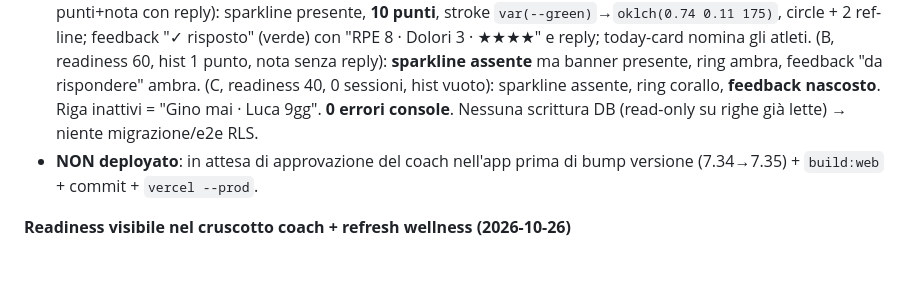
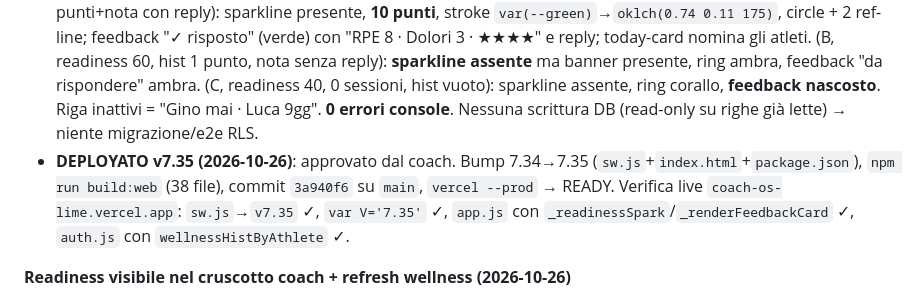
Before and after one commit to LadisaFrancesco-Hub/Elite-Sports-Science, a Markdown page: .claude/PROGRESS.md, the part around the change. GitHub-like rendering; blank space fills up the shorter version.

Commit message:
docs(progress): marca v7.35 come DEPLOYATO
Co-Authored-By: Claude Opus 4.8 <noreply@anthropic.com>

```diff
--- a/.claude/PROGRESS.md
+++ b/.claude/PROGRESS.md
@@ -86,7 +86,7 @@ Deployata su Vercel. Struttura modulare: `app.js`, `main.js`, `workout.js`, `ana
 - **Intervento 3 — inattività specifica**: la riga `daSollecitare` di `_renderTodayCard` ora mostra **nomi + giorni** (da `_athAdoptionStatus`, ordinati per `days` desc, colore `warn` ambra / `silent` corallo), es. "Gino mai · Luca 9gg". Bottone "Sollecita" invariato.
 - **Fuori ambito consapevole**: nutrizione (target solo locali + `loadNutrition`/`renderNutritionCoach` **orfani, mai chiamati** — annotato per eventuale cleanup); reconcile messaggi offline (`app.js:1327`, filone data-durability → round 5); bug radar biologico atleta (`DB.wellness.readinessScore` sempre 0, `analytics.js:671`, lato atleta).
 - **Verifica (Playwright/Chromium reale, server statico locale :8795, vero `index.html`+`styles.css`)**: `node --check` OK su app/auth/state. Pilotato il **vero** `renderDashboard` via `window.replaceDB` (ho aggiunto `wellnessHistByAthlete` a `replaceDB`) + `window.appState` con DB sintetico 3 atleti. (A sel, readiness 82+10 punti+nota con reply): sparkline presente, **10 punti**, stroke `var(--green)`→`oklch(0.74 0.11 175)`, circle + 2 ref-line; feedback "✓ risposto" (verde) con "RPE 8 · Dolori 3 · ★★★★" e reply; today-card nomina gli atleti. (B, readiness 60, hist 1 punto, nota senza reply): **sparkline assente** ma banner presente, ring ambra, feedback "da rispondere" ambra. (C, readiness 40, 0 sessioni, hist vuoto): sparkline assente, ring corallo, **feedback nascosto**. Riga inattivi = "Gino mai · Luca 9gg". **0 errori console**. Nessuna scrittura DB (read-only su righe già lette) → niente migrazione/e2e RLS.
-- **NON deployato**: in attesa di approvazione del coach nell'app prima di bump versione (7.34→7.35) + `build:web` + commit + `vercel --prod`.
+- **DEPLOYATO v7.35 (2026-10-26)**: approvato dal coach. Bump 7.34→7.35 (`sw.js`+`index.html`+`package.json`), `npm run build:web` (38 file), commit `3a940f6` su `main`, `vercel --prod` → READY. Verifica live `coach-os-lime.vercel.app`: `sw.js`→`v7.35` ✓, `var V='7.35'` ✓, `app.js` con `_readinessSpark`/`_renderFeedbackCard` ✓, `auth.js` con `wellnessHistByAthlete` ✓.
 
 **Readiness visibile nel cruscotto coach + refresh wellness (2026-10-26)**
 - Contesto: subito dopo il deploy v7.33 (wellness durabile), il coach ha chiesto "dove vedo la readiness dell'atleta dal profilo coach?". Verificato nel codice: la readiness **non** aveva una superficie visibile dedicata nel cruscotto — alimentava solo l'analisi automatica (riga solo se <50, `app.js:1412`), l'analisi narrativa on-demand (`:1517`), il risk score (`:1939`) e il PDF mensile (`:6120`). Inoltre la tabella `wellness` **non ha canale realtime** (il coach è in realtime solo su sessioni/atleti/messaggi, `auth.js:880-886`) e il resync a focus/online ricaricava solo le sessioni (`_reloadSessions`) → `DB.wellnessByAthlete` restava fermo al login.
```
